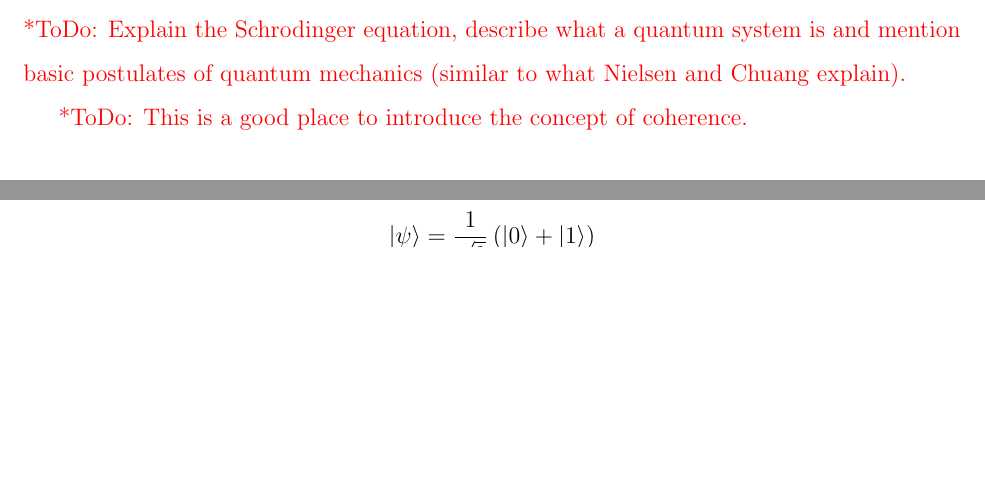
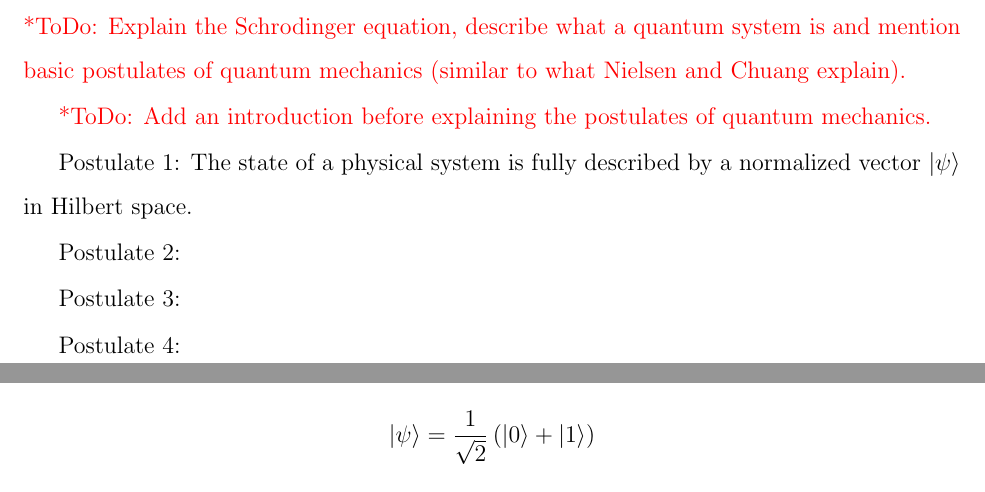
Before and after one commit to cesarzc/uw-master-in-physics-project, a LaTeX thesis (Thesis/thesis.tex, which reads Thesis/chapter02.tex): two parts of pages 8 and 9 of 25 before the commit and two parts of pages 8 and 10 of 26 after it, joined at a grey line, cut so that both start at the same text, the shorter picture padded with empty space. Compiled offline with pdfLaTeX.

Commit message:
Add outline for postulates of quantum mechanics.

```diff
--- a/Thesis/chapter02.tex
+++ b/Thesis/chapter02.tex
@@ -31,6 +31,16 @@ $$\ket{\psi}^{\otimes n}=\ket{\psi}\otimes\cdots\otimes\ket{\psi}=\ket{\psi}\cdo
 \section{Quantum Systems}
 
 \todo{Explain the Schrodinger equation, describe what a quantum system is and mention basic postulates of quantum mechanics (similar to what Nielsen and Chuang explain).}
+
+\todo{Add an introduction before explaining the postulates of quantum mechanics.}
+
+Postulate 1: The state of a physical system is fully described by a normalized vector $\ket{\psi}$ in Hilbert space.
+
+Postulate 2:
+
+Postulate 3:
+
+Postulate 4:
 
 \todo{This is a good place to introduce the concept of coherence.}
 
```
Also changed, not shown: Thesis/thesis.pdf.
